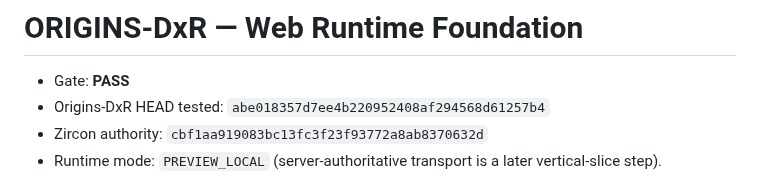
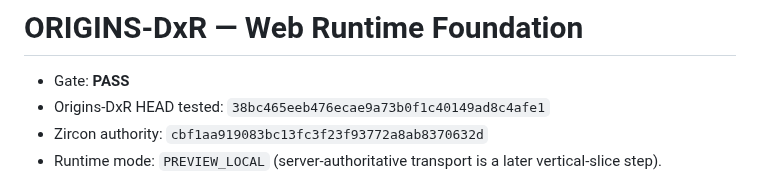
Before and after one commit to DiaburN/Origins, a Markdown page: docs/generated/ORIGINS_DXR_WEB_RUNTIME_STEP1.md, the part around the change. Rendered like a GitHub page.

Commit message:
audit(dxr): record web runtime foundation

```diff
--- a/docs/generated/ORIGINS_DXR_WEB_RUNTIME_STEP1.md
+++ b/docs/generated/ORIGINS_DXR_WEB_RUNTIME_STEP1.md
@@ -1,7 +1,7 @@
 # ORIGINS-DxR — Web Runtime Foundation
 
 - Gate: **PASS**
-- Origins-DxR HEAD tested: `abe018357d7ee4b220952408af294568d61257b4`
+- Origins-DxR HEAD tested: `38bc465eeb476ecae9a73b0f1c40149ad8c4afe1`
 - Zircon authority: `cbf1aa919083bc13fc3f23f93772a8ab8370632d`
 - Runtime mode: `PREVIEW_LOCAL` (server-authoritative transport is a later vertical-slice step).
 
```
